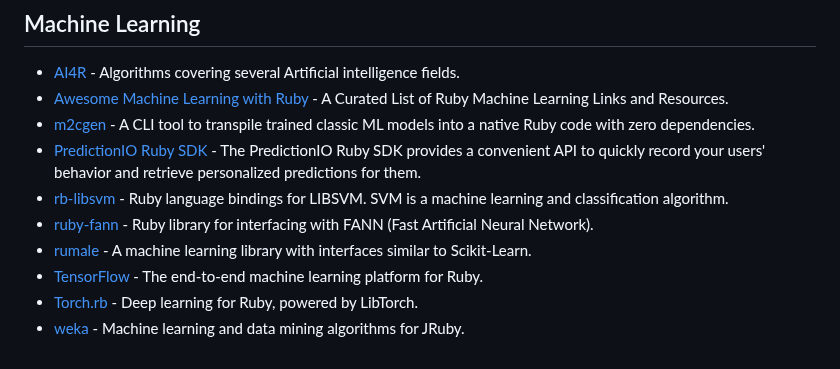
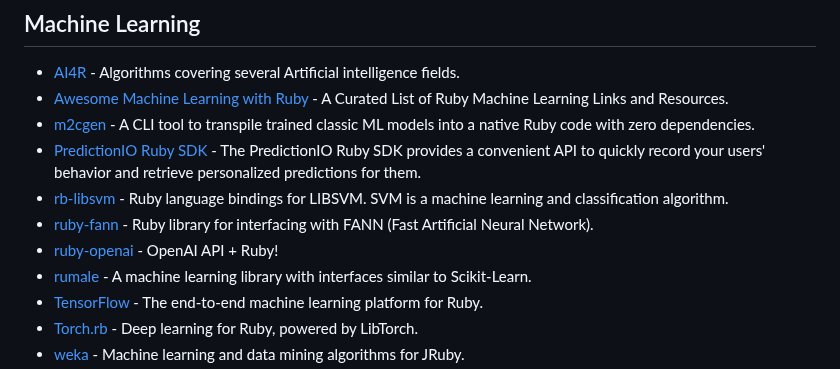
Before and after one commit to markets/awesome-ruby, a Markdown page: README.md, the part around the change. Rendered like a GitHub page.

Commit message:
Add ruby-openai (#1111)

```diff
--- a/README.md
+++ b/README.md
@@ -824,6 +824,7 @@ Where to discover new Ruby libraries, projects and trends.
 * [PredictionIO Ruby SDK](https://github.com/PredictionIO/PredictionIO-Ruby-SDK) - The PredictionIO Ruby SDK provides a convenient API to quickly record your users' behavior and retrieve personalized predictions for them.
 * [rb-libsvm](https://github.com/febeling/rb-libsvm) - Ruby language bindings for LIBSVM. SVM is a machine learning and classification algorithm.
 * [ruby-fann](https://github.com/tangledpath/ruby-fann) - Ruby library for interfacing with FANN (Fast Artificial Neural Network).
+* [ruby-openai](https://github.com/alexrudall/ruby-openai) - OpenAI API + Ruby!
 * [rumale](https://github.com/yoshoku/rumale) - A machine learning library with interfaces similar to Scikit-Learn.
 * [TensorFlow](https://github.com/ankane/tensorflow) - The end-to-end machine learning platform for Ruby.
 * [Torch.rb](https://github.com/ankane/torch.rb) - Deep learning for Ruby, powered by LibTorch.
```
